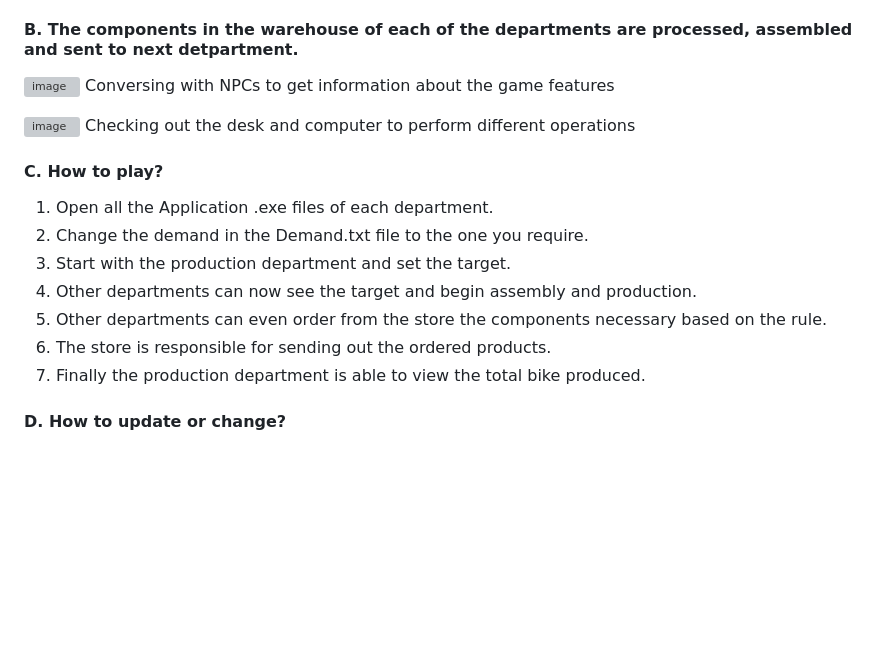
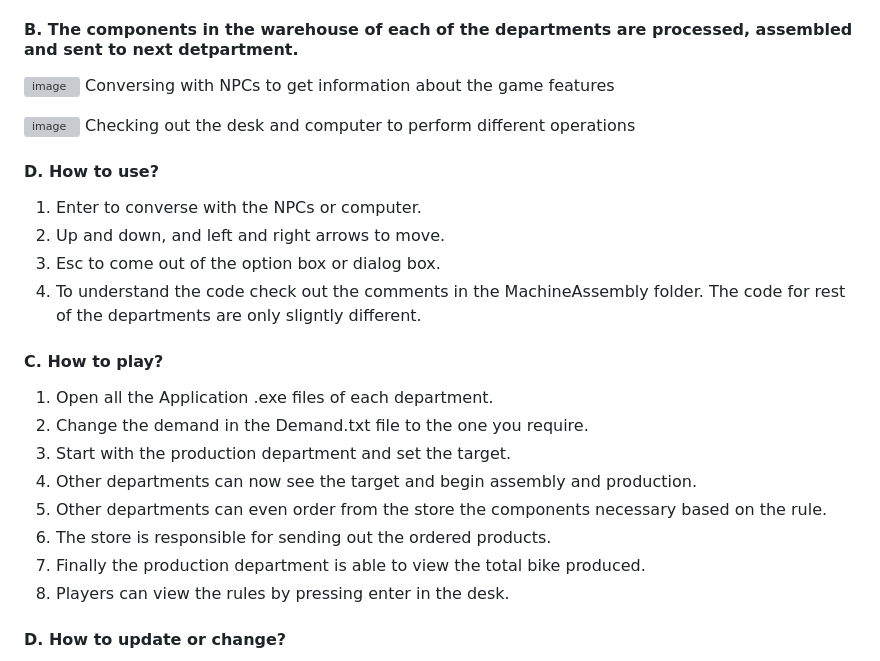
Before and after one commit to ShrinidhiBallalNidamboor/ProductionGameUnity, a Markdown page: README.md, the part around the change. GitHub-like rendering; blank space fills up the shorter version; grey boxes are pictures that could not be loaded.

```diff
--- a/README.md
+++ b/README.md
@@ -14,6 +14,12 @@ Conversing with NPCs to get information about the game features
 ![image](https://github.com/user-attachments/assets/5c661231-2d36-448a-87e4-648ad55d0f70)
 Checking out the desk and computer to perform different operations
 
+#### D. How to use?
+1. Enter to converse with the NPCs or computer.
+2. Up and down, and left and right arrows to move.
+3. Esc to come out of the option box or dialog box.
+4. To understand the code check out the comments in the MachineAssembly folder.
+   The code for rest of the departments are only sligntly different.
 #### C. How to play?
 1. Open all the Application .exe files of each department.
 2. Change the demand in the Demand.txt file to the one you require.
@@ -22,6 +28,7 @@ Checking out the desk and computer to perform different operations
 5. Other departments can even order from the store the components necessary based on the rule.
 6. The store is responsible for sending out the ordered products.
 7. Finally the production department is able to view the total bike produced.
+8. Players can view the rules by pressing enter in the desk.
 #### D. How to update or change?
 1. The rules used for this the assembly are as follows:
 Engine           - 1xBattery + 5xWire + 2xPiston (Produced in machine assembly)
```
